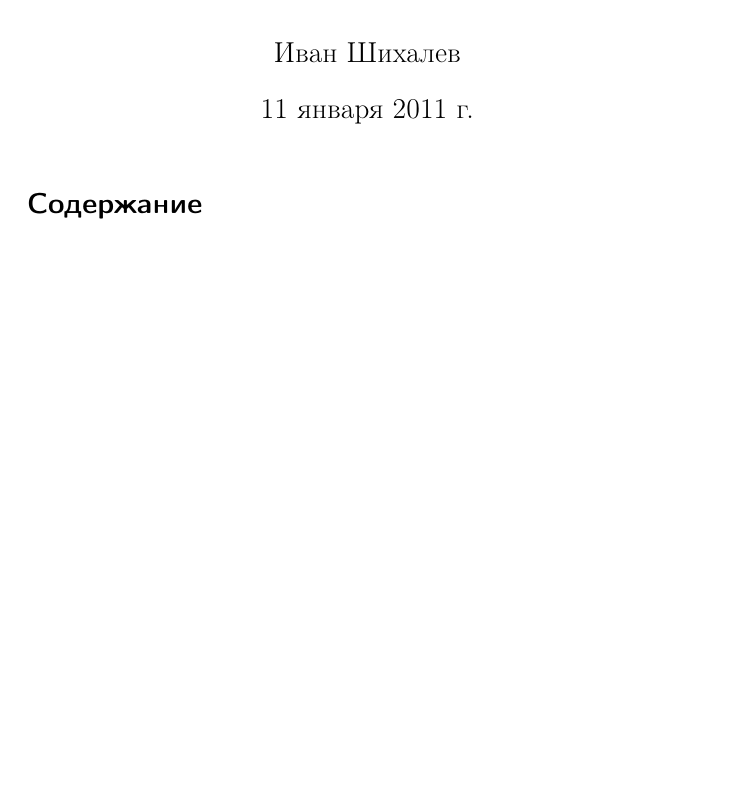
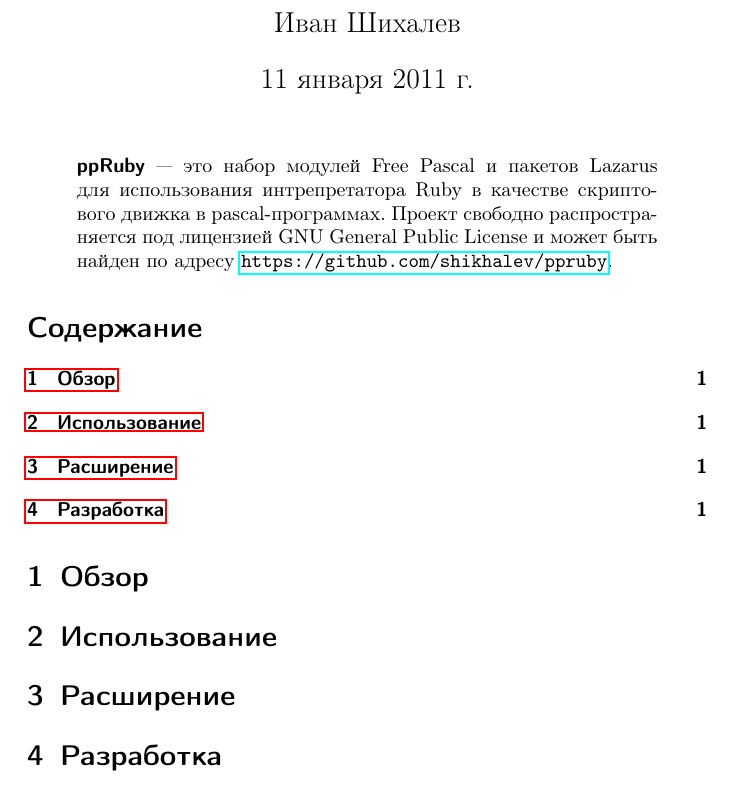
Before and after one commit to shikhalev/ppruby, a LaTeX paper (doc/ppruby-ru.tex): part of the page, cut so that both start at the same text, the shorter picture padded with empty space. Compiled offline with pdfLaTeX.

Commit message:
* Wed Jan 12 04:12:58 YEKT 2011

```diff
--- a/doc/ppruby-ru.tex
+++ b/doc/ppruby-ru.tex
@@ -11,6 +18,22 @@
 
 \maketitle
 
+\begin{abstract}
+\noindent\textsf{\textbf{ppRuby}} — это набор модулей Free Pascal и пакетов
+Lazarus для ис\-поль\-зо\-ва\-ния интрепретатора Ruby в качестве скриптового
+движка в pascal-программах.
+Проект свободно распространяется под лицензией GNU General Public License и
+может быть найден по адресу \url{https://github.com/shikhalev/ppruby}.
+\end{abstract}
+
 \tableofcontents
 
+\section{Обзор}
+
+\section{Использование}
+
+\section{Расширение}
+
+\section{Разработка}
+
 \end{document}
```
Also changed, not shown: doc/ppruby-ru.tex (9 more changed lines).
